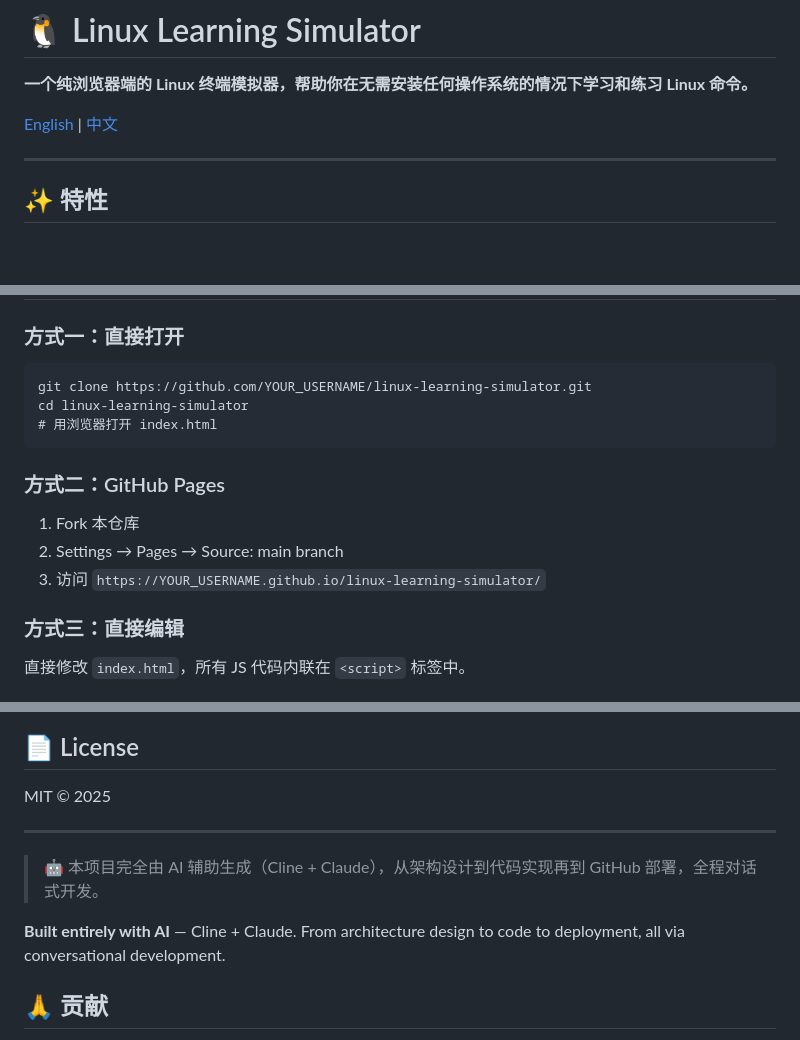
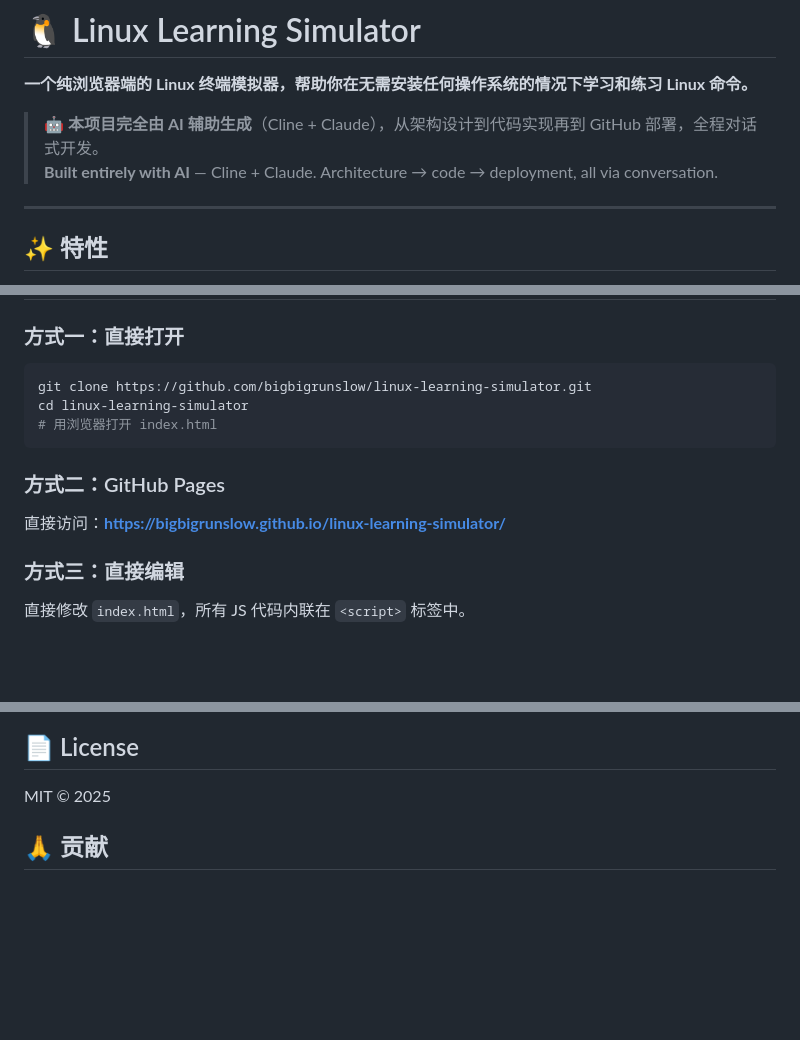
Before and after one commit to bigbigrunslow/linux-learning-simulator, a Markdown page: README.md, 3 parts joined by grey strips. Drawn GitHub-style; blank space fills up the shorter version.

Commit message:
Move AI badge to top, fix clone URLs, remove duplicate

````diff
--- a/README.md
+++ b/README.md
@@ -2,7 +2,8 @@
 
 **一个纯浏览器端的 Linux 终端模拟器，帮助你在无需安装任何操作系统的情况下学习和练习 Linux 命令。**
 
-[English](#) | [中文](README.md)
+> 🤖 **本项目完全由 AI 辅助生成**（Cline + Claude），从架构设计到代码实现再到 GitHub 部署，全程对话式开发。
+> **Built entirely with AI** — Cline + Claude. Architecture → code → deployment, all via conversation.
 
 ---
 
@@ -21,16 +22,14 @@
 ## 🚀 快速开始
 
 ### 方式一：直接打开
-```
-git clone https://github.com/YOUR_USERNAME/linux-learning-simulator.git
+```bash
+git clone https://github.com/bigbigrunslow/linux-learning-simulator.git
 cd linux-learning-simulator
 # 用浏览器打开 index.html
 ```
 
 ### 方式二：GitHub Pages
-1. Fork 本仓库
-2. Settings → Pages → Source: main branch
-3. 访问 `https://YOUR_USERNAME.github.io/linux-learning-simulator/`
+直接访问：**https://bigbigrunslow.github.io/linux-learning-simulator/**
 
 ### 方式三：直接编辑
 直接修改 `index.html`，所有 JS 代码内联在 `<script>` 标签中。
@@ -108,12 +107,6 @@ linux-sim/
 
 MIT © 2025
 
----
-
-> 🤖 本项目完全由 AI 辅助生成（Cline + Claude），从架构设计到代码实现再到 GitHub 部署，全程对话式开发。
-
-**Built entirely with AI** — Cline + Claude. From architecture design to code to deployment, all via conversational development.
-
 ## 🙏 贡献
 
 欢迎提交 Issue 和 PR！如果你有新增命令或改进建议，请直接编辑 `index.html` 中的 JavaScript 代码（所有命令处理器都在 `<script>` 标签内）。
````
